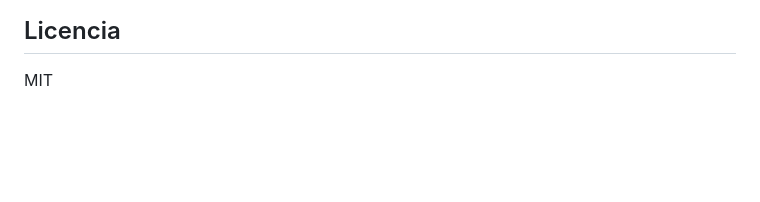
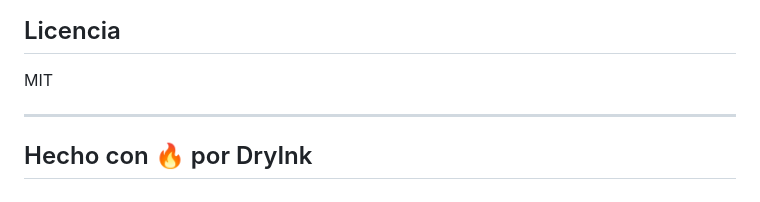
Before and after one commit to andreslpxz/AgentLag_npm, a Markdown page: README.md, the part around the change. GitHub-like rendering; blank space fills up the shorter version.

Commit message:
Add footer section with creator information

```diff
--- a/README.md
+++ b/README.md
@@ -237,3 +237,6 @@ Las contribuciones son bienvenidas. Si quieres agregar un nuevo proveedor, añad
 ## Licencia
 
 MIT
+
+---
+## Hecho con 🔥 por DryInk
```
